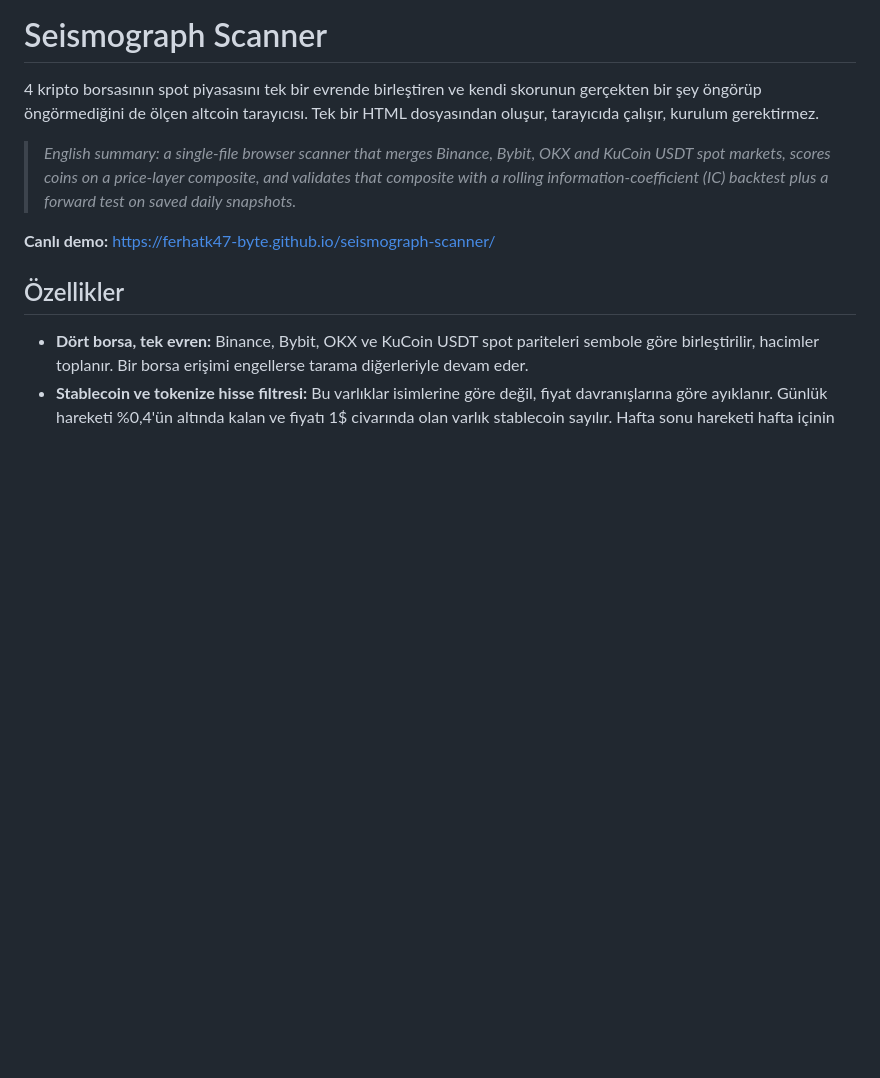
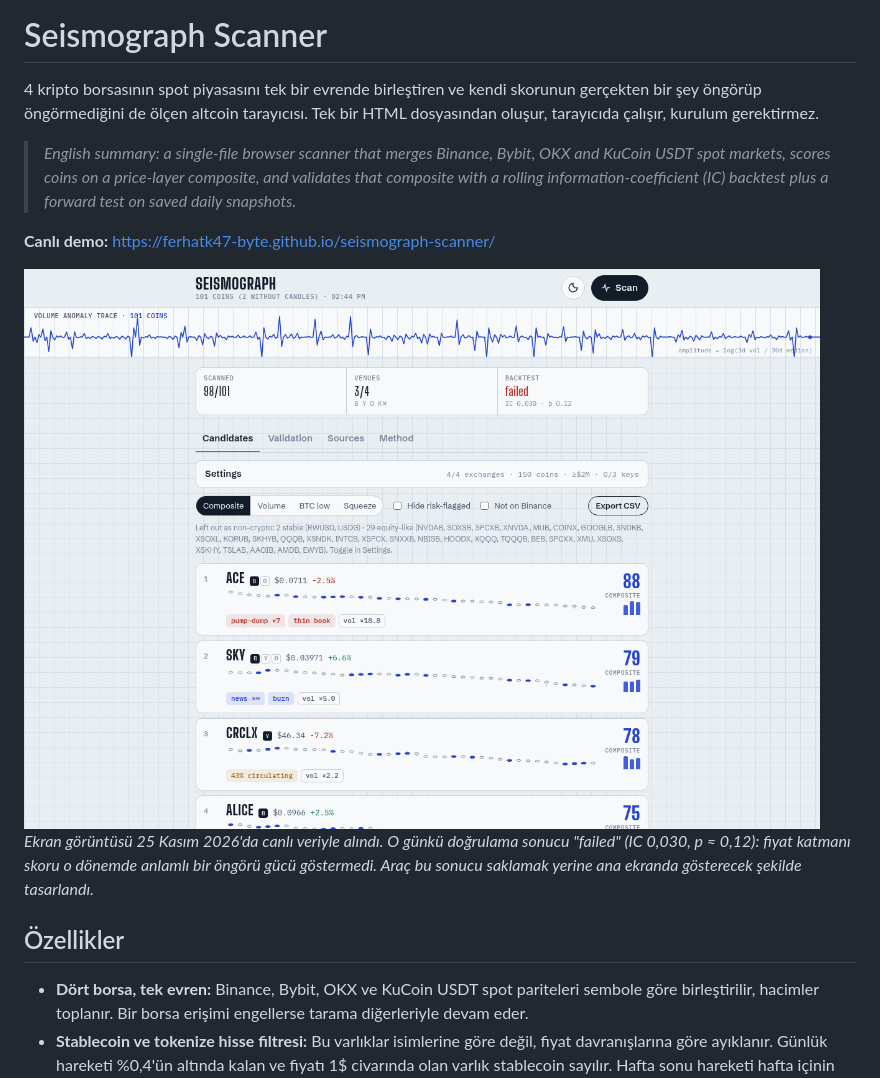
Before and after one commit to ferhatk47-byte/seismograph-scanner, a Markdown page: README.md, the part around the change. Rendered like a GitHub page; pictures changed too: docs/screenshot-light.png (added); blank space fills up the shorter version.

Commit message:
README: açık/koyu tema ekran görüntüleri
Co-Authored-By: Claude Opus 5.5 <noreply@anthropic.com>

```diff
--- a/README.md
+++ b/README.md
@@ -5,6 +5,13 @@
 > *English summary: a single-file browser scanner that merges Binance, Bybit, OKX and KuCoin USDT spot markets, scores coins on a price-layer composite, and validates that composite with a rolling information-coefficient (IC) backtest plus a forward test on saved daily snapshots.*
 
 **Canlı demo:** https://ferhatk47-byte.github.io/seismograph-scanner/
+
+<picture>
+  <source media="(prefers-color-scheme: dark)" srcset="docs/screenshot-dark.png">
+  <img alt="Seismograph ekranı: üstte 101 coinin hacim anomali çizgisi, altında taranan coin sayısı, borsa durumu ve backtest sonucu, en altta kompozit skora göre sıralı aday coin listesi." src="docs/screenshot-light.png">
+</picture>
+
+*Ekran görüntüsü 25 Kasım 2026'da canlı veriyle alındı. O günkü doğrulama sonucu "failed" (IC 0,030, p ≈ 0,12): fiyat katmanı skoru o dönemde anlamlı bir öngörü gücü göstermedi. Araç bu sonucu saklamak yerine ana ekranda gösterecek şekilde tasarlandı.*
 
 ## Özellikler
 
```
Also changed, not shown: docs/screenshot-dark.png (added).
